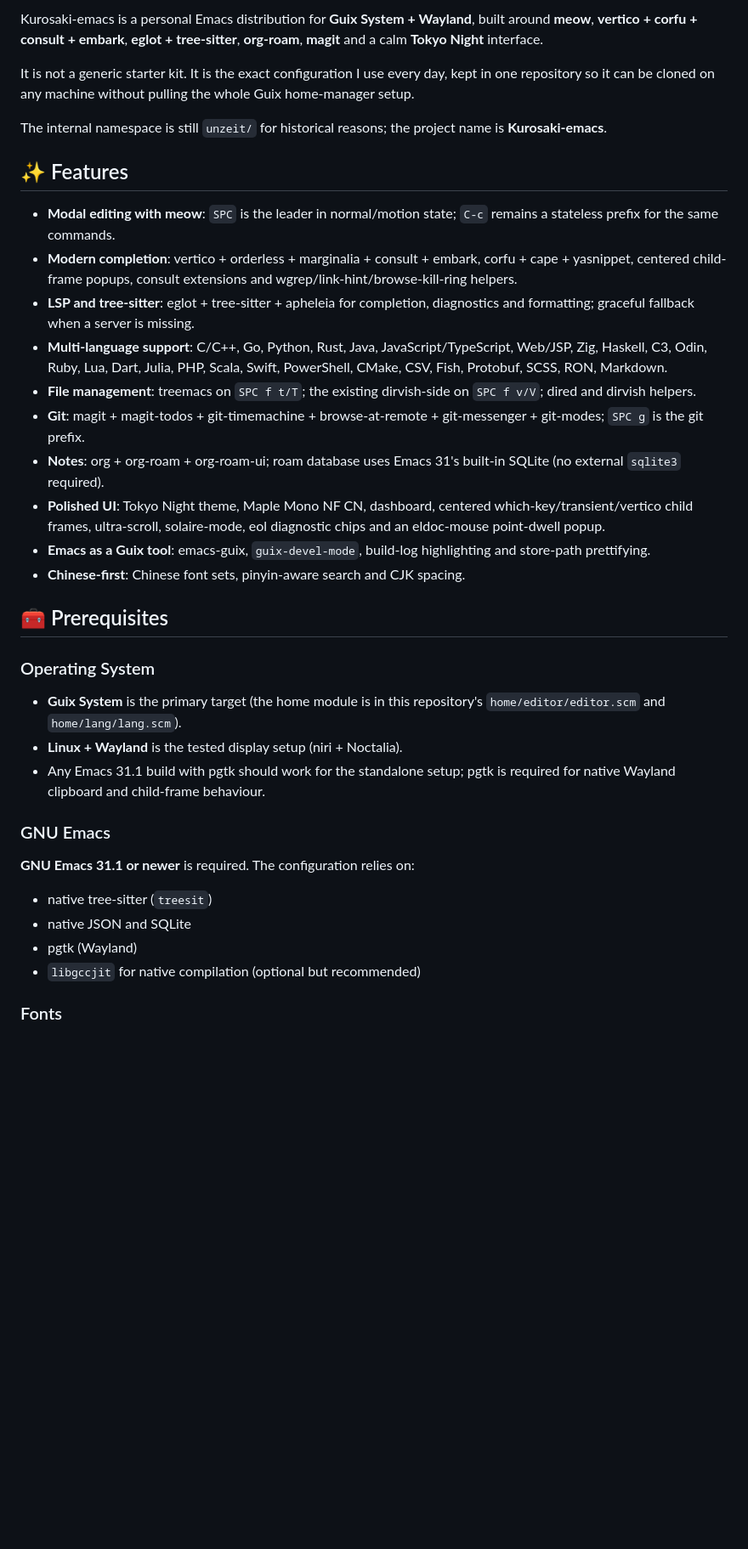
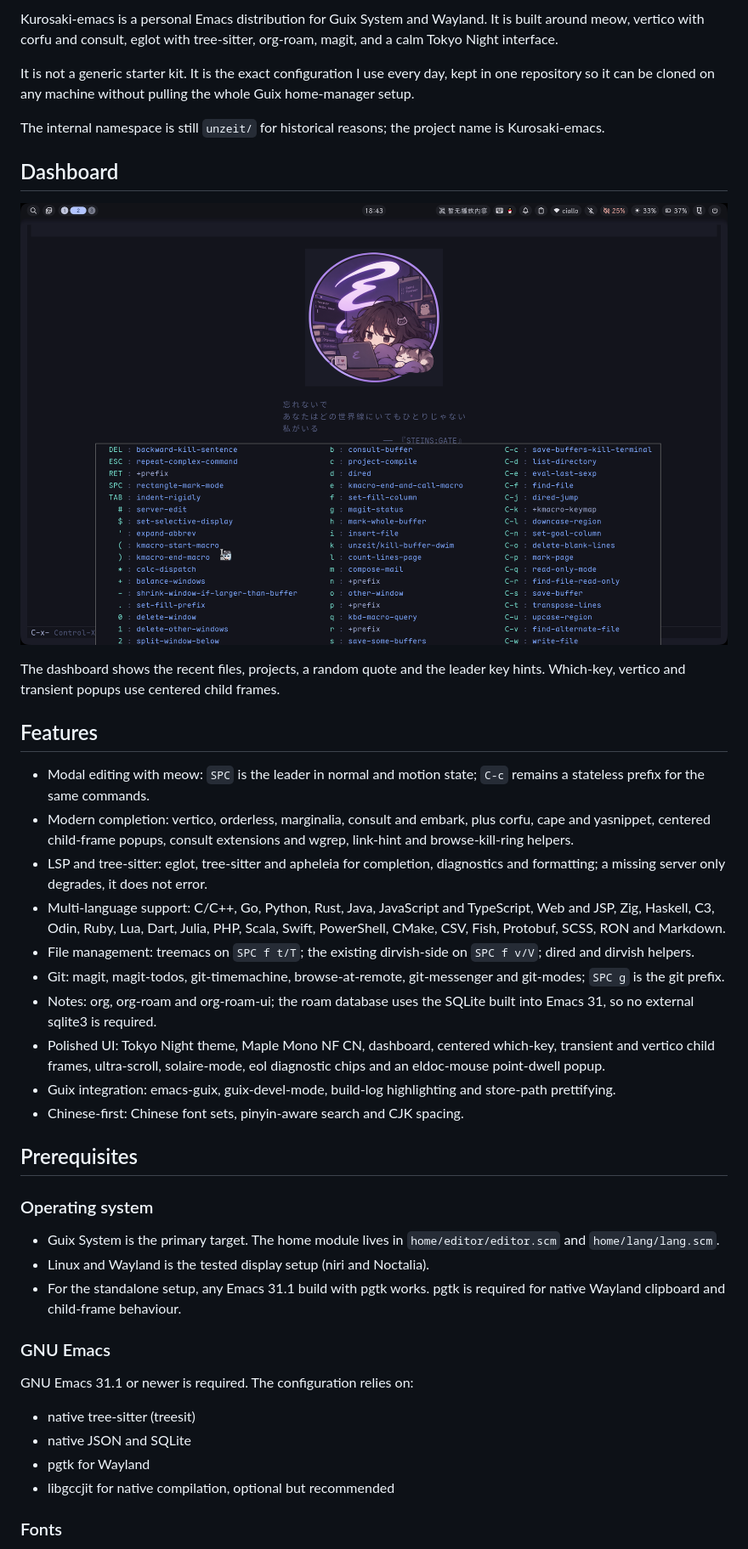
Before and after one commit to Lofi-Concrete/Kurosaki-Emacs, a Markdown page: README.md, the part around one of its changes. Shown at 85% size. Drawn GitHub-style; pictures changed too: images/dashboard.png (added); blank space fills up the shorter version.

```diff
--- a/README.md
+++ b/README.md
@@ -43,58 +23,65 @@
 
-Kurosaki-emacs is a personal Emacs distribution for **Guix System + Wayland**,
-built around **meow**, **vertico + corfu + consult + embark**, **eglot +
-tree-sitter**, **org-roam**, **magit** and a calm **Tokyo Night** interface.
+Kurosaki-emacs is a personal Emacs distribution for Guix System and Wayland. It
+is built around meow, vertico with corfu and consult, eglot with tree-sitter,
+org-roam, magit, and a calm Tokyo Night interface.
 
 It is not a generic starter kit. It is the exact configuration I use every day,
 kept in one repository so it can be cloned on any machine without pulling the
 whole Guix home-manager setup.
 
 The internal namespace is still `unzeit/` for historical reasons; the project
-name is **Kurosaki-emacs**.
+name is Kurosaki-emacs.
 
-## ✨ Features
+## Dashboard
 
-- **Modal editing with meow**: `SPC` is the leader in normal/motion state;
-  `C-c` remains a stateless prefix for the same commands.
-- **Modern completion**: vertico + orderless + marginalia + consult + embark,
-  corfu + cape + yasnippet, centered child-frame popups, consult extensions and
-  wgrep/link-hint/browse-kill-ring helpers.
-- **LSP and tree-sitter**: eglot + tree-sitter + apheleia for completion,
-  diagnostics and formatting; graceful fallback when a server is missing.
-- **Multi-language support**: C/C++, Go, Python, Rust, Java, JavaScript/TypeScript,
-  Web/JSP, Zig, Haskell, C3, Odin, Ruby, Lua, Dart, Julia, PHP, Scala, Swift,
-  PowerShell, CMake, CSV, Fish, Protobuf, SCSS, RON, Markdown.
-- **File management**: treemacs on `SPC f t/T`; the existing dirvish-side on
+![Dashboard](images/dashboard.png)
+
+The dashboard shows the recent files, projects, a random quote and the leader
+key hints. Which-key, vertico and transient popups use centered child frames.
+
+## Features
+
+- Modal editing with meow: `SPC` is the leader in normal and motion state; `C-c`
+  remains a stateless prefix for the same commands.
+- Modern completion: vertico, orderless, marginalia, consult and embark, plus
+  corfu, cape and yasnippet, centered child-frame popups, consult extensions and
+  wgrep, link-hint and browse-kill-ring helpers.
+- LSP and tree-sitter: eglot, tree-sitter and apheleia for completion, diagnostics
+  and formatting; a missing server only degrades, it does not error.
+- Multi-language support: C/C++, Go, Python, Rust, Java, JavaScript and
+  TypeScript, Web and JSP, Zig, Haskell, C3, Odin, Ruby, Lua, Dart, Julia, PHP,
+  Scala, Swift, PowerShell, CMake, CSV, Fish, Protobuf, SCSS, RON and Markdown.
+- File management: treemacs on `SPC f t/T`; the existing dirvish-side on
   `SPC f v/V`; dired and dirvish helpers.
-- **Git**: magit + magit-todos + git-timemachine + browse-at-remote +
-  git-messenger + git-modes; `SPC g` is the git prefix.
-- **Notes**: org + org-roam + org-roam-ui; roam database uses Emacs 31's built-in
-  SQLite (no external `sqlite3` required).
-- **Polished UI**: Tokyo Night theme, Maple Mono NF CN, dashboard, centered
-  which-key/transient/vertico child frames, ultra-scroll, solaire-mode,
+- Git: magit, magit-todos, git-timemachine, browse-at-remote, git-messenger and
+  git-modes; `SPC g` is the git prefix.
+- Notes: org, org-roam and org-roam-ui; the roam database uses the SQLite built
+  into Emacs 31, so no external sqlite3 is required.
+- Polished UI: Tokyo Night theme, Maple Mono NF CN, dashboard, centered
+  which-key, transient and vertico child frames, ultra-scroll, solaire-mode,
   eol diagnostic chips and an eldoc-mouse point-dwell popup.
-- **Emacs as a Guix tool**: emacs-guix, `guix-devel-mode`, build-log highlighting
-  and store-path prettifying.
-- **Chinese-first**: Chinese font sets, pinyin-aware search and CJK spacing.
+- Guix integration: emacs-guix, guix-devel-mode, build-log highlighting and
+  store-path prettifying.
+- Chinese-first: Chinese font sets, pinyin-aware search and CJK spacing.
 
-## 🧰 Prerequisites
+## Prerequisites
 
-### Operating System
+### Operating system
 
-- **Guix System** is the primary target (the home module is in this repository's
-  `home/editor/editor.scm` and `home/lang/lang.scm`).
-- **Linux + Wayland** is the tested display setup (niri + Noctalia).
-- Any Emacs 31.1 build with pgtk should work for the standalone setup; pgtk is
+- Guix System is the primary target. The home module lives in
+  `home/editor/editor.scm` and `home/lang/lang.scm`.
+- Linux and Wayland is the tested display setup (niri and Noctalia).
+- For the standalone setup, any Emacs 31.1 build with pgtk works. pgtk is
   required for native Wayland clipboard and child-frame behaviour.
 
 ### GNU Emacs
 
-**GNU Emacs 31.1 or newer** is required. The configuration relies on:
+GNU Emacs 31.1 or newer is required. The configuration relies on:
 
-- native tree-sitter (`treesit`)
+- native tree-sitter (treesit)
 - native JSON and SQLite
-- pgtk (Wayland)
-- `libgccjit` for native compilation (optional but recommended)
+- pgtk for Wayland
+- libgccjit for native compilation, optional but recommended
 
 ### Fonts
 
```
Also changed, not shown: other parts of README.md (+55 -105 lines), README.zh-CN.md (+90 -125 lines), images/vertico.png (added), images/which-key.png (added).
